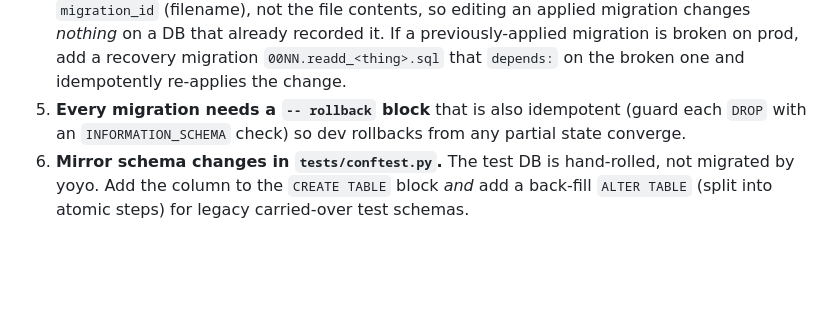
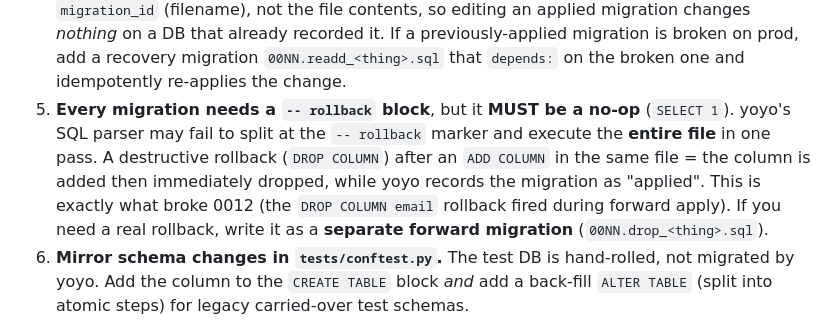
Before and after one commit to lduchosal/kenboard, a Markdown page: CLAUDE.md, the part around the change. GitHub-like rendering; blank space fills up the shorter version.

Commit message:
docs(migrations): rollback blocks MUST be no-ops (SELECT 1)
0012 had a destructive rollback (DROP COLUMN email) that was executed
during the forward apply because yoyo's SQL parser failed to split at
the `-- rollback` marker. The column was created then immediately
dropped in the same pass, while yoyo recorded the migration as applied.

Update CLAUDE.md rule 5 to mandate no-op rollbacks and explain the
failure mode. Real rollbacks must be written as separate forward
migrations.

Co-Authored-By: Claude Opus 4.6 (1M context) <noreply@anthropic.com>

```diff
--- a/CLAUDE.md
+++ b/CLAUDE.md
@@ -193,9 +193,15 @@ must follow these rules:
    recorded it. If a previously-applied migration is broken on prod,
    add a recovery migration `00NN.readd_<thing>.sql` that `depends:` on
    the broken one and idempotently re-applies the change.
-5. **Every migration needs a `-- rollback` block** that is also
-   idempotent (guard each `DROP` with an `INFORMATION_SCHEMA` check) so
-   dev rollbacks from any partial state converge.
+5. **Every migration needs a `-- rollback` block**, but it **MUST be a
+   no-op** (`SELECT 1`). yoyo's SQL parser may fail to split at the
+   `-- rollback` marker and execute the **entire file** in one pass.
+   A destructive rollback (`DROP COLUMN`) after an `ADD COLUMN` in the
+   same file = the column is added then immediately dropped, while yoyo
+   records the migration as "applied". This is exactly what broke 0012
+   (the `DROP COLUMN email` rollback fired during forward apply).
+   If you need a real rollback, write it as a **separate forward
+   migration** (`00NN.drop_<thing>.sql`).
 6. **Mirror schema changes in `tests/conftest.py`.** The test DB is
    hand-rolled, not migrated by yoyo. Add the column to the
    `CREATE TABLE` block *and* add a back-fill `ALTER TABLE` (split into
```
